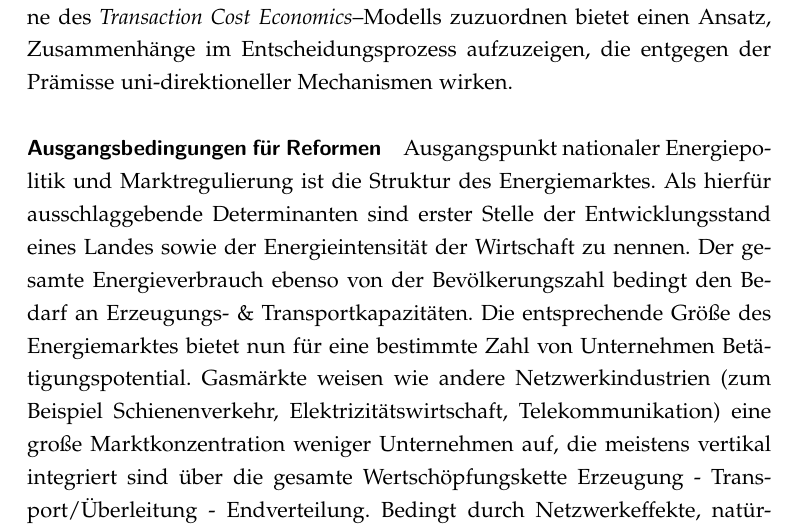
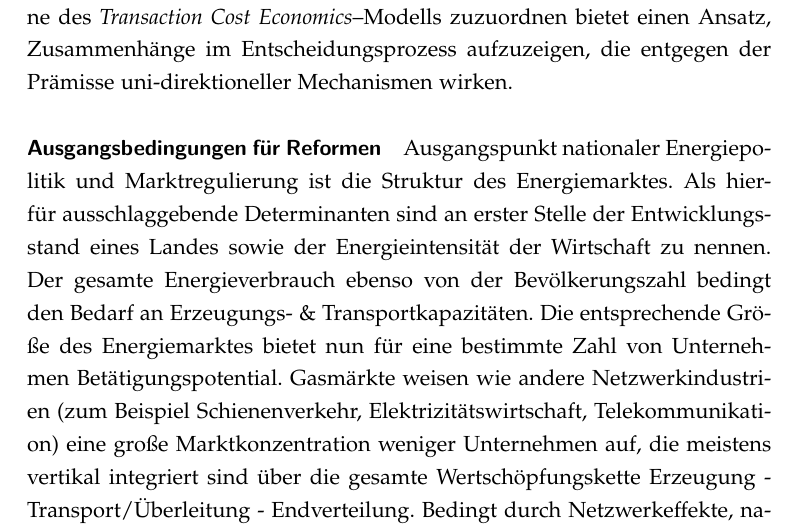
Before and after one commit to PasBern/Diplomarbeit, a LaTeX thesis (Diplomarbeit/Diplomarbeit_Pascal-Bernhard.tex): part of page 14 of 35, cut so that both start at the same text. Compiled offline with pdfLaTeX; the source files are stored in an older character set and shown here as Unicode.

Commit message:
Erster Commit am Dienstag 04.02.2014

```diff
--- a/Diplomarbeit/Diplomarbeit_Pascal-Bernhard.tex
+++ b/Diplomarbeit/Diplomarbeit_Pascal-Bernhard.tex
@@ -247,7 +247,7 @@ Die bisherige Marktstruktur andererseits, der vierten Ebene des \textsl{Transact
 
 
 \paragraph{Ausgangsbedingungen für Reformen}
-Ausgangspunkt nationaler Energiepolitik und Marktregulierung ist die Struktur des Energiemarktes. Als hierfür ausschlaggebende Determinanten sind erster Stelle der Entwicklungsstand eines Landes sowie der Energieintensität der Wirtschaft zu nennen. Der gesamte Energieverbrauch ebenso von der Bevölkerungszahl bedingt den Bedarf an Erzeugungs- \& Transportkapazitäten. Die entsprechende Größe des Energiemarktes bietet nun für eine bestimmte Zahl von Unternehmen Betätigungspotential. Gasmärkte weisen wie andere Netzwerkindustrien (zum Beispiel Schienenverkehr, Elektrizitätswirtschaft, Telekommunikation) eine große Marktkonzentration weniger Unternehmen auf, die meistens vertikal integriert sind über die gesamte Wertschöpfungskette Erzeugung - Transport/Überleitung - Endverteilung. Bedingt durch Netzwerkeffekte, natürliche Monopole im mittleren Segment, und hohe irreversible Kosten, sog. 'Sunk Costs\footnote{Für eine ausführlichere Erläuterung siehe: \textsf{\textcolor{NavyBlue}{\nameref{sec:Sunk Costs}}}}', treten auf diesen Märkten große Energiekonzerne auf\footnote{\textcolor{purple}{Zitat hier!!!}}, die häufig ehemals staatliche Monopolisten waren oder sogar noch sind. Diese Marktstrukturen sind bereits seit etlichen Jahrzehnten vorhanden und haben sich in Form starker Marktkonzentration auf wenige, wenn nicht gar ein einziges, Energieunternehmen verfestigt.
+Ausgangspunkt nationaler Energiepolitik und Marktregulierung ist die Struktur des Energiemarktes. Als hierfür ausschlaggebende Determinanten sind an erster Stelle der Entwicklungsstand eines Landes sowie der Energieintensität der Wirtschaft zu nennen. Der gesamte Energieverbrauch ebenso von der Bevölkerungszahl bedingt den Bedarf an Erzeugungs- \& Transportkapazitäten. Die entsprechende Größe des Energiemarktes bietet nun für eine bestimmte Zahl von Unternehmen Betätigungspotential. Gasmärkte weisen wie andere Netzwerkindustrien (zum Beispiel Schienenverkehr, Elektrizitätswirtschaft, Telekommunikation) eine große Marktkonzentration weniger Unternehmen auf, die meistens vertikal integriert sind über die gesamte Wertschöpfungskette Erzeugung - Transport/Überleitung - Endverteilung. Bedingt durch Netzwerkeffekte, natürliche Monopole im mittleren Segment, und hohe irreversible Kosten, sog. 'Sunk Costs\footnote{Für eine ausführlichere Erläuterung siehe: \textsf{\textcolor{NavyBlue}{\nameref{sec:Sunk Costs}}}}', treten auf diesen Märkten große Energiekonzerne auf\footnote{\textcolor{purple}{Zitat hier!!!}}, die häufig ehemals staatliche Monopolisten waren oder sogar noch sind. Diese Marktstrukturen sind bereits seit etlichen Jahrzehnten vorhanden und haben sich in Form starker Marktkonzentration auf wenige, wenn nicht gar ein einziges, Energieunternehmen verfestigt.
 
 Die Energieunternehmen, ob in öffentlicher oder privater Hand, haben aufgrund ihrer Sunk Costs und wachsender Erträge im Laufe eines Investitionszykluses wenig Interesse daran, den Status Quo verändert zu sehen. Der Zwang, Geschäftsbereiche zu veräußern oder Konkurrenten Zugang zur ihrer Netzinfrastruktur gewähren zu müssen, würde für sie in der Zukunft niedrigere Gewinne aus ihrem Geschäftsmodell bedeuten. Von Seiten der betroffenen Energieunternehmen ist entsprechend Widerstand zu erwarten gegen eine Entflechtung der bestehenden Besitzformen und mehr Wettbewerb allgemein auf dem Gasmarkt. Wie im Überblick zu den baltischen Gasmärkten zu zeigen sein wird, wirken die Eigenschaften des Marktgefüges als Schleuse, welche die Akteure nur bestimmte Strategien als Antwort auf Liberalisierungsbetrebungen verfolgen lässt.
 
```
Also changed, not shown: Diplomarbeit/Diplomarbeit_Pascal-Bernhard.pdf, 2 other files.
